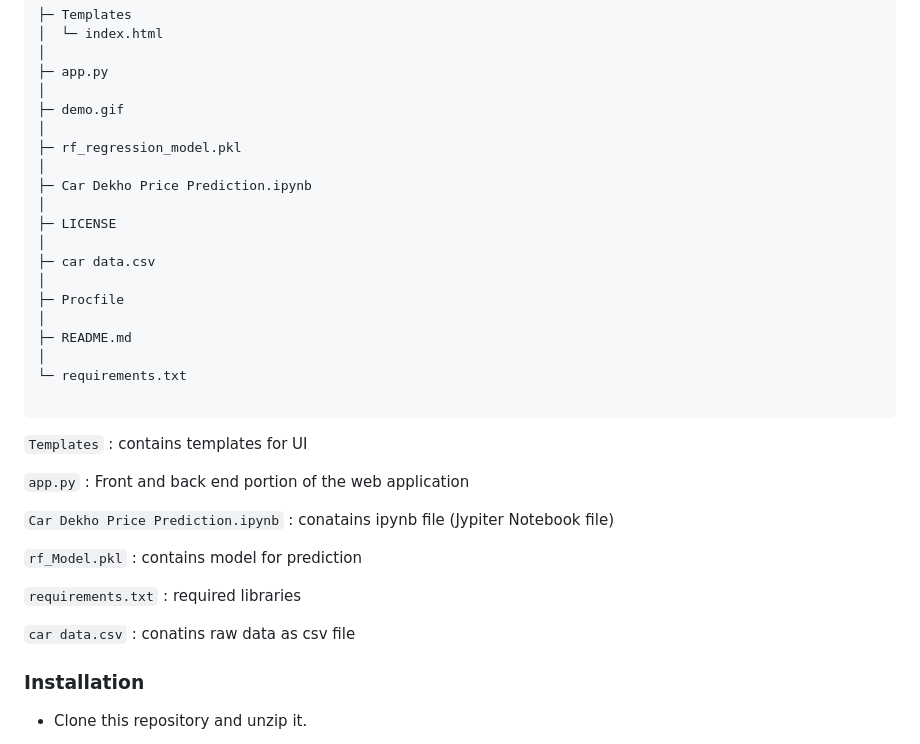
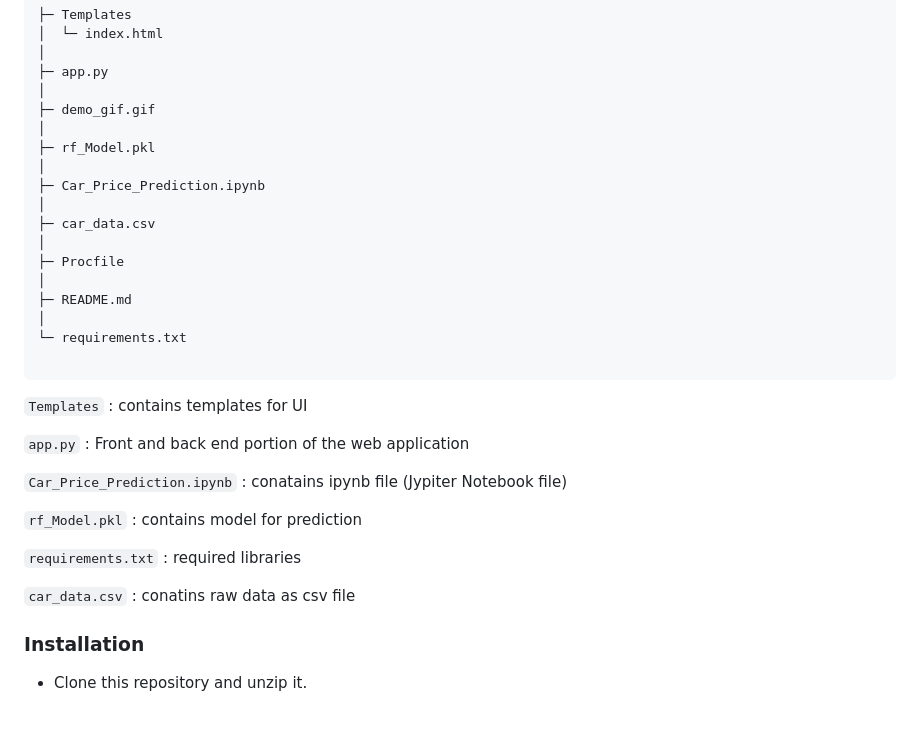
Before and after one commit to Prasad14-hub/Car_Price_Prediction, a Markdown page: README.md, the part around the change. GitHub-like rendering; blank space fills up the shorter version.

````diff
--- a/README.md
+++ b/README.md
@@ -56,15 +56,13 @@ The columns in the given dataset are as follows:
 │
 ├─ app.py
 │
-├─ demo.gif
+├─ demo_gif.gif
 │
-├─ rf_regression_model.pkl
+├─ rf_Model.pkl
 │
-├─ Car Dekho Price Prediction.ipynb
+├─ Car_Price_Prediction.ipynb
 │
-├─ LICENSE
-│
-├─ car data.csv
+├─ car_data.csv
 │
 ├─ Procfile
 │
@@ -78,13 +76,13 @@ The columns in the given dataset are as follows:
 
 ```app.py``` : Front and back end portion of the web application
 
-```Car Dekho Price Prediction.ipynb``` : conatains ipynb file (Jypiter Notebook file)
+```Car_Price_Prediction.ipynb``` : conatains ipynb file (Jypiter Notebook file)
 
 ```rf_Model.pkl```  : contains model for prediction
 
 ```requirements.txt``` : required libraries
 
-```car data.csv```  : conatins raw data as csv file
+```car_data.csv```  : conatins raw data as csv file
 
 <h3>Installation</h3><a id=""></a>
 
````
